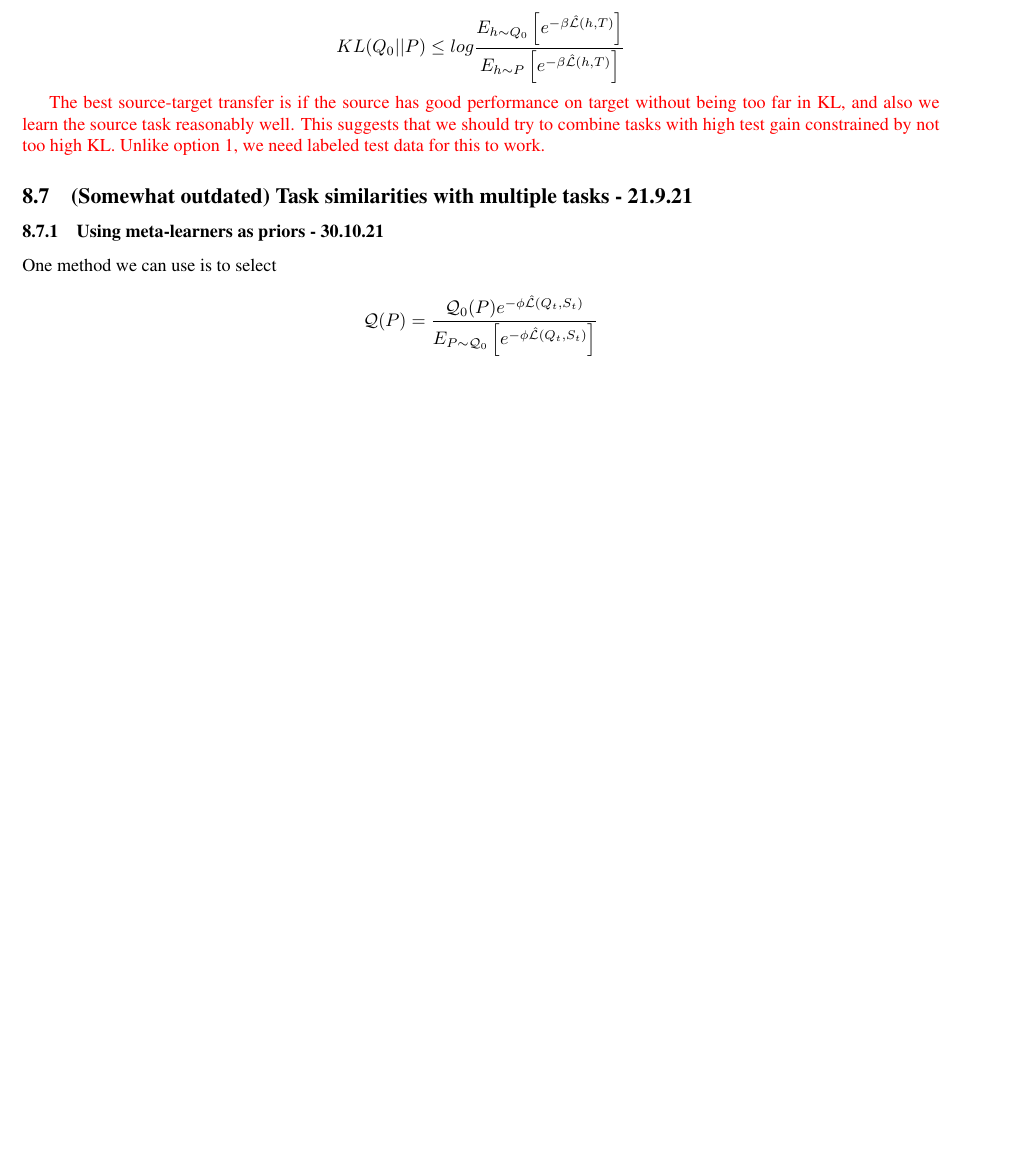
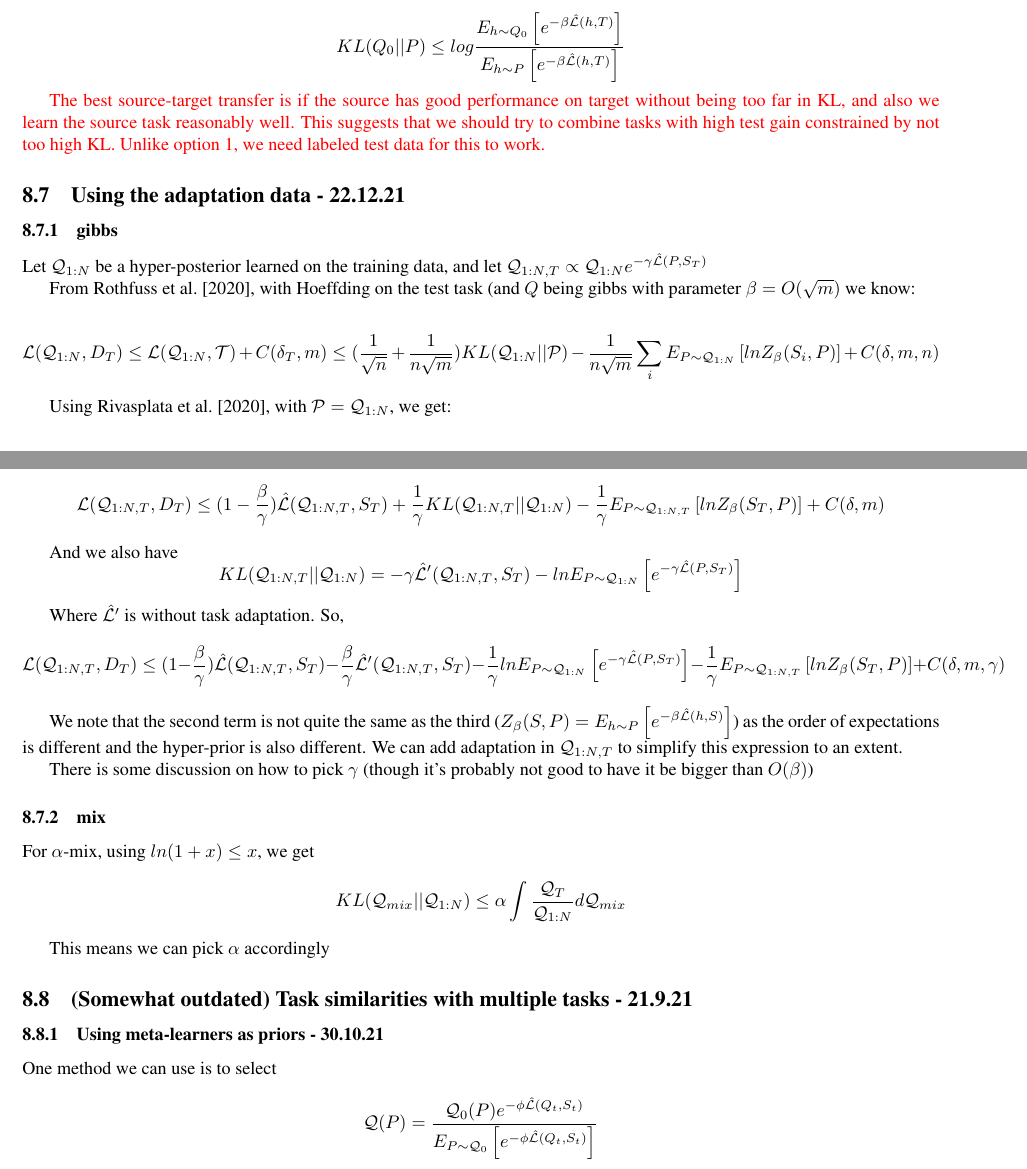
Before and after one commit to lioritan/phd-work, a LaTeX paper (curriculum_survey.tex): part of page 19 of 32 before the commit and two parts of pages 19 and 20 of 33 after it, the two joined at a grey line, cut so that both start at the same text, the shorter picture padded with empty space. Compiled offline with pdfLaTeX.

Commit message:
Update curriculum_survey.tex

```diff
--- a/curriculum_survey.tex
+++ b/curriculum_survey.tex
@@ -1093,6 +1093,39 @@ $$KL(Q_0||P) \leq log\frac{E_{h\sim Q_0}\left [e^{-\beta\hat{\mathcal{L}}(h,T)}\
 
 \textcolor{red}{The best source-target transfer is if the source has good performance on target without being too far in KL, and also we learn the source task reasonably well. This suggests that we should try to combine tasks with high test gain constrained by not too high KL. Unlike option 1, we need labeled test data for this to work.}
 
+\subsection{Using the adaptation data - 22.12.21}
+
+\subsubsection{gibbs}
+
+Let $\mathcal{Q}_{1:N}$ be a hyper-posterior learned on the training data, and let $\mathcal{Q}_{1:N,T}\propto \mathcal{Q}_{1:N}e^{-\gamma\hat{\mathcal{L}}(P,S_T)}$
+
+From \cite{Rothfuss2020}, with Hoeffding on the test task (and $Q$ being gibbs with parameter $\beta=O(\sqrt{m})$ we know:
+
+$$\mathcal{L}(\mathcal{Q}_{1:N}, D_T) \leq \mathcal{L}(\mathcal{Q}_{1:N}, \mathcal{T}) + C(\delta_T,m) \leq (\frac{1}{\sqrt{n}}+\frac{1}{n\sqrt{m}})KL(\mathcal{Q}_{1:N}||\mathcal{P})-\frac{1}{n\sqrt{m}}\sum_{i}E_{P\sim \mathcal{Q}_{1:N}}\left [lnZ_{\beta}(S_i,P)\right ]+C(\delta,m, n)$$
+
+Using \cite{Rivasplata2020}, with $\mathcal{P}=\mathcal{Q}_{1:N}$, we get:
+
+$$\mathcal{L}(\mathcal{Q}_{1:N,T}, D_T) \leq (1-\frac{\beta}{\gamma})\hat{\mathcal{L}}(\mathcal{Q}_{1:N,T}, S_T) + \frac{1}{\gamma}KL(\mathcal{Q}_{1:N,T}||\mathcal{Q}_{1:N})-\frac{1}{\gamma}E_{P\sim \mathcal{Q}_{1:N,T}}\left [lnZ_{\beta}(S_T,P)\right ]+C(\delta,m)$$
+
+And we also have
+$$KL(\mathcal{Q}_{1:N,T}||\mathcal{Q}_{1:N})=-\gamma\hat{\mathcal{L}}'(\mathcal{Q}_{1:N,T}, S_T)-lnE_{P\sim \mathcal{Q}_{1:N}}\left [e^{-\gamma\hat{\mathcal{L}}(P,S_T)}\right ]$$
+
+Where $\hat{\mathcal{L}}'$ is without task adaptation.
+So,
+$$\mathcal{L}(\mathcal{Q}_{1:N,T}, D_T) \leq (1-\frac{\beta}{\gamma})\hat{\mathcal{L}}(\mathcal{Q}_{1:N,T}, S_T) -\frac{\beta}{\gamma}\hat{\mathcal{L}}'(\mathcal{Q}_{1:N,T}, S_T) - \frac{1}{\gamma}lnE_{P\sim \mathcal{Q}_{1:N}}\left [e^{-\gamma\hat{\mathcal{L}}(P,S_T)}\right ]-\frac{1}{\gamma}E_{P\sim \mathcal{Q}_{1:N,T}}\left [lnZ_{\beta}(S_T,P)\right ]+C(\delta,m,\gamma)$$
+
+We note that the second term is not quite the same as the third ($Z_\beta(S,P)=E_{h\sim P} \left [ e^{-\beta\hat{\mathcal{L}}(h,S)}\right ]$) as the order of expectations is different and the hyper-prior is also different. We can add adaptation in $\mathcal{Q}_{1:N,T}$ to simplify this expression to an extent.
+
+There is some discussion on how to pick $\gamma$ (though it's probably not good to have it be bigger than $O(\beta)$)
+
+\subsubsection{mix}
+
+For $\alpha$-mix, using $ln(1+x)\leq x$, we get
+$$KL(\mathcal{Q}_{mix}||\mathcal{Q}_{1:N})\leq \alpha\int \frac{\mathcal{Q}_{T}}{\mathcal{Q}_{1:N}}d\mathcal{Q}_{mix} $$
+
+This means we can pick $\alpha$ accordingly
+
+
 \subsection{(Somewhat outdated) Task similarities with multiple tasks - 21.9.21}
 
 %Suppose we have a new assumption:
```
